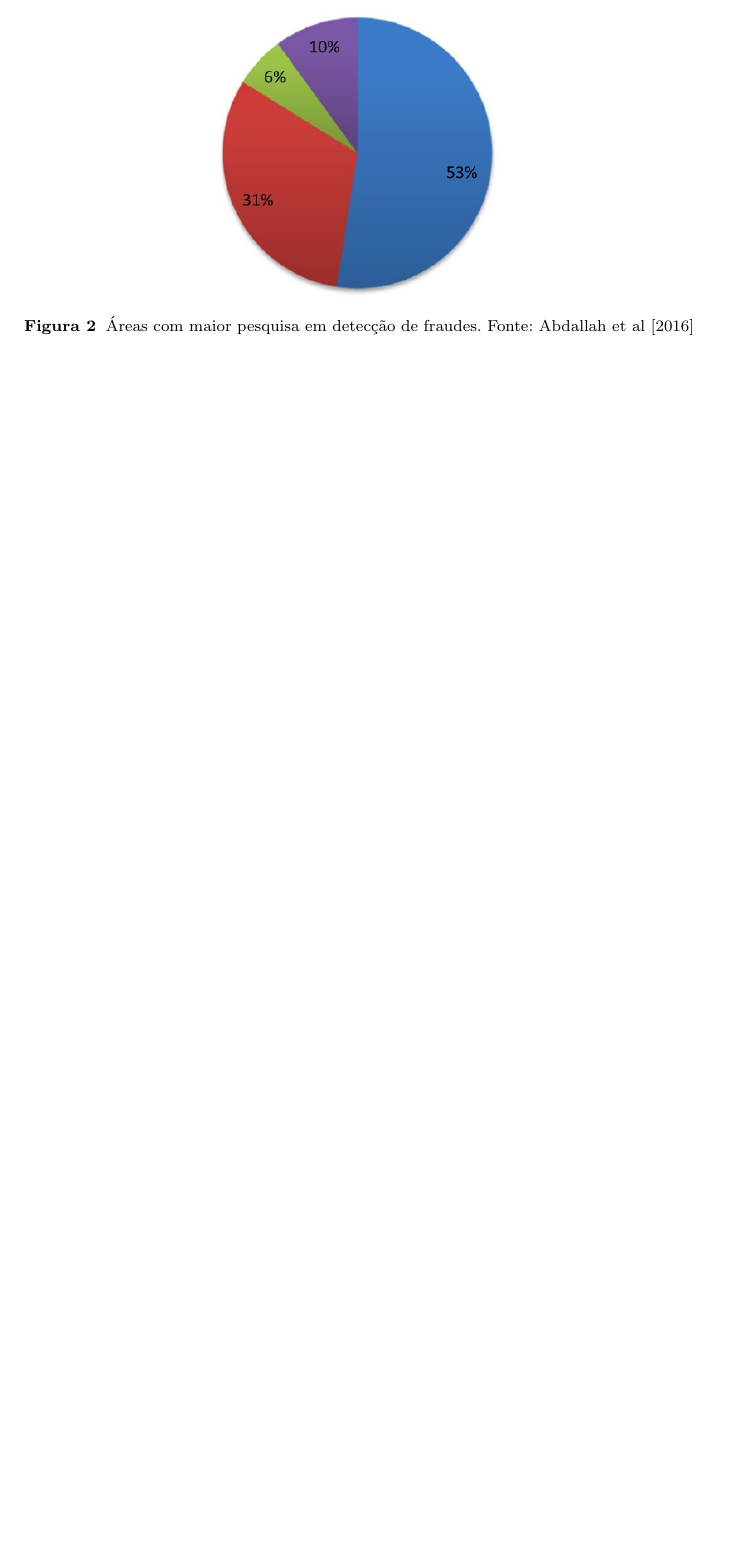
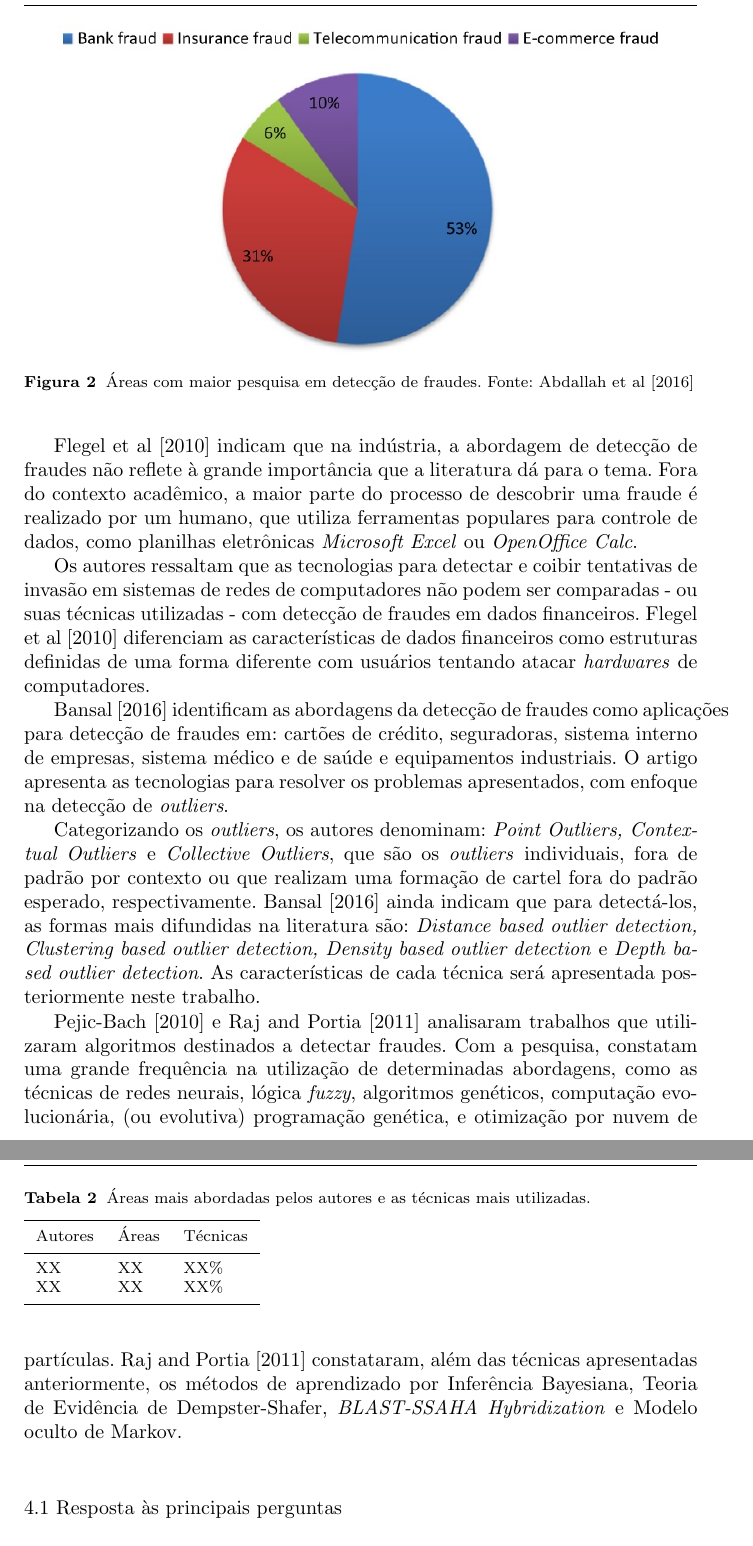
Before and after one commit to jeanzera/metodologiautfpr, a LaTeX paper (Trabalho Jean Rangel/trabalhojean.tex): part of page 8 of 10 before the commit and two parts of pages 8 and 9 of 12 after it, the two joined at a grey line, cut so that both start at the same text, the shorter picture padded with empty space. Compiled offline with pdfLaTeX.

Commit message:
Entregue para primeira correção dos professores.

```diff
--- a/Trabalho Jean Rangel/trabalhojean.tex
+++ b/Trabalho Jean Rangel/trabalhojean.tex
@@ -212,6 +212,21 @@ Em uma recente publicação, \cite{Abdallah2016} elencaram as áreas mais presen
 	\label{fig:fraudespopulares}
 \end{figure}
 
+De acordo com o \emph{Basel Committee on Bank Supervision}, existem fraudes de nível interno e externo. Fraudes em nível interno se referem às ocorridas quando empregados cometem fraudes contra a própria organização. Fraudes de nível externo correspondem a clientes ou indivíduos distantes das organizações que obtém proveito de falhas variadas \citep{Abdallah2016}.
+
+Ainda conforme \cite{Abdallah2016}, as fraudes cometidas no contexto geral estão a crescer. De 2011 para 2016, obteve-se um acréscimo de 15\% nas fraudes cometidas em sistemas de telecomunicações.
+
+\cite{Flegel2010} indicam que na indústria, a abordagem de detecção de fraudes não reflete à grande importância que a literatura dá para o tema. Fora do contexto acadêmico, a maior parte do processo de descobrir uma fraude é realizado por um humano, que utiliza ferramentas populares para controle de dados, como planilhas eletrônicas \emph{Microsoft Excel} ou \emph{OpenOffice Calc}.
+
+Os autores ressaltam que as tecnologias para detectar e coibir tentativas de invasão em sistemas de redes de computadores não podem ser comparadas - ou suas técnicas utilizadas - com detecção de fraudes em dados financeiros. \cite{Flegel2010} diferenciam as características de dados financeiros como estruturas definidas de uma forma diferente com usuários tentando atacar \emph{hardwares} de computadores.
+
+\cite{Bansal2016} identificam as abordagens da detecção de fraudes como aplicações para detecção de fraudes em: cartões de crédito, seguradoras, sistema interno de empresas, sistema médico e de saúde e equipamentos industriais. O artigo apresenta as tecnologias para resolver os problemas apresentados, com enfoque na detecção de \emph{outliers}.
+
+Categorizando os \emph{outliers}, os autores denominam: \emph{Point Outliers, Contextual Outliers} e \emph{Collective Outliers}, que são os \emph{outliers} individuais, fora de padrão por contexto ou que realizam uma formação de cartel fora do padrão esperado, respectivamente. \cite{Bansal2016} ainda indicam que para detectá-los, as formas mais difundidas na literatura são: \emph{Distance based outlier detection, Clustering based outlier detection, Density based outlier detection} e \emph{Depth based outlier detection}. As características de cada técnica será apresentada posteriormente neste trabalho.
+
+\cite{Pejic-Bach2010} e \cite{Raj2011} analisaram trabalhos que utilizaram algoritmos destinados a detectar fraudes. Com a pesquisa, constatam uma grande frequência na utilização de determinadas abordagens, como as técnicas de redes neurais, lógica \emph{fuzzy}, algoritmos genéticos, computação evolucionária, (ou evolutiva) programação genética, e otimização por nuvem de partículas. \cite{Raj2011} constataram, além das técnicas apresentadas anteriormente, os métodos de aprendizado por Inferência Bayesiana, Teoria de Evidência de Dempster-Shafer, \emph{BLAST-SSAHA Hybridization} e Modelo oculto de Markov.
+
+\subsection{Resposta às principais perguntas}
 
 \begin{itemize}
 	\item \textbf{QP1:}\textit{"Quais são as áreas de detecção de fraudes mais estudadas na literatura?"};
@@ -250,6 +265,22 @@ Em uma recente publicação, \cite{Abdallah2016} elencaram as áreas mais presen
 
 Nas seções anteriores, foi possível observar o estado das pesquisas relacionadas à detecção de fraudes. Conforme as observações realizadas, esta seção visa discutir os fatores em comum entre os trabalhos.
 
+% For tables use
+\begin{table}
+	% table caption is above the table
+	\caption{Áreas mais abordadas pelos autores e as técnicas mais utilizadas.}
+	\label{tab:XX}       % Give a unique label
+	% For LaTeX tables use
+	\begin{tabular}[!Ht]{lll}
+		\hline\noalign{\smallskip}
+		Autores & Áreas & Técnicas  \\
+		\noalign{\smallskip}\hline\noalign{\smallskip}
+		XX & XX & XX\% \\
+		XX & XX & XX\% \\
+		\noalign{\smallskip}\hline
+	\end{tabular}
+\end{table}
+
 O principal desafio apontado pela maioria dos autores diz respeito à evolução das técnicas utilizadas pelos fraudadores para burlar os sistemas. Em estudos constatados por corporações bancárias, o comportamento esperado por fraudadores demonstrou uma mutação quando os criminosos entenderam as técnicas para detectá-los \citep{Bolton2002}. Indivíduos que em outrora utilizavam cartões de crédito somente para efetuar compras com a intenção de não pagá-las, perceberam que poderiam pagar as compras iniciais para serem classificados como usuários comuns, e assim possuir maior margem para fraudar no futuro.
 
 Entendendo o problema da mutação nas técnicas criminosas, constata-se que a engenharia de software tradicional possui um processo de produção padrão, onde ocorre etapas de análise, projeto, codificação, implementação e testes \citep{sommervillesoftware}. Dessa maneira, a constante evolução das características de usuários fraudulentos pode se tornar um desafio para englobar um modelo de desenvolvimento tradicional de software.
```
Also changed, not shown: Trabalho Jean Rangel/trabalhojean.bbl, Trabalho Jean Rangel/trabalhojean.pdf, Trabalho Jean Rangel/trabalhojean.tex (6 more changed lines), 3 other files.
